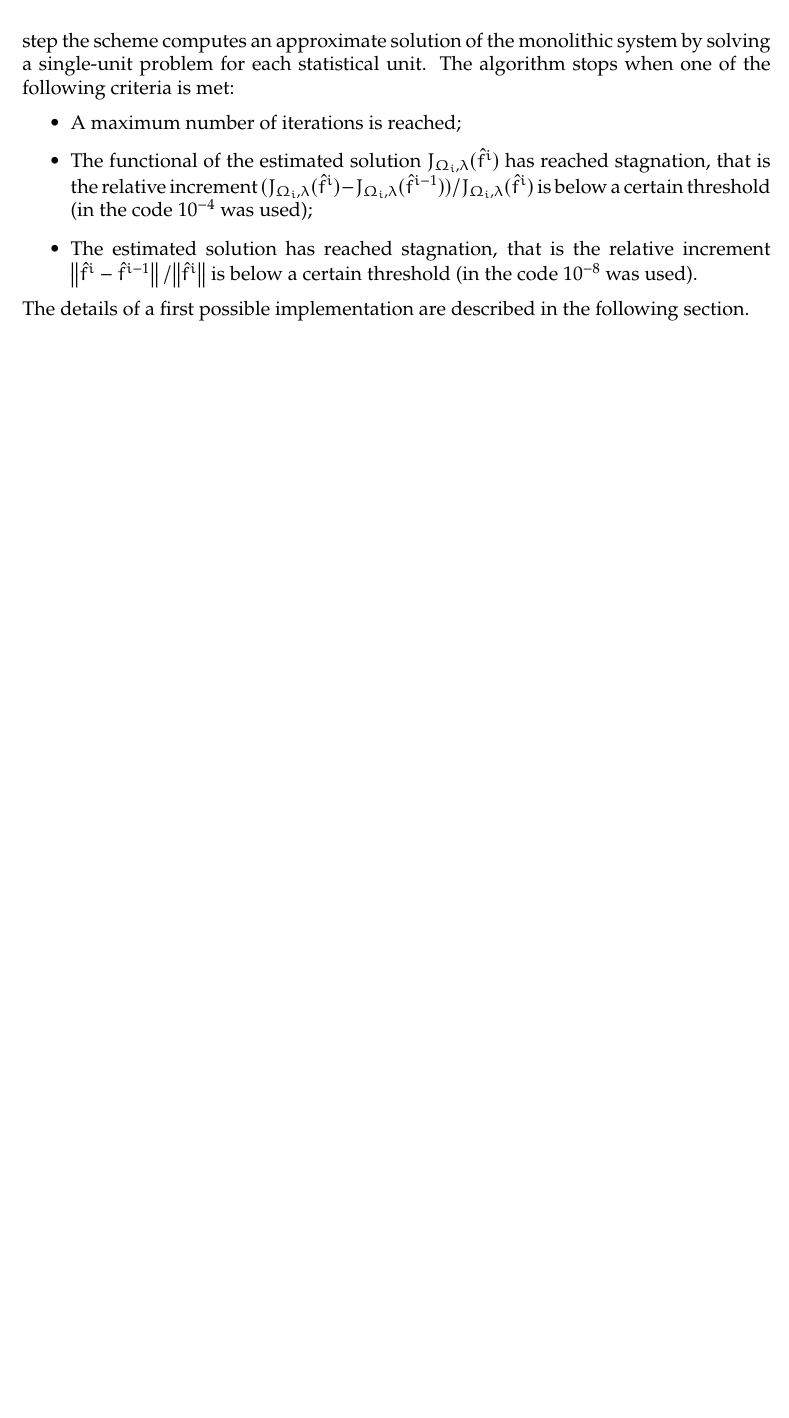
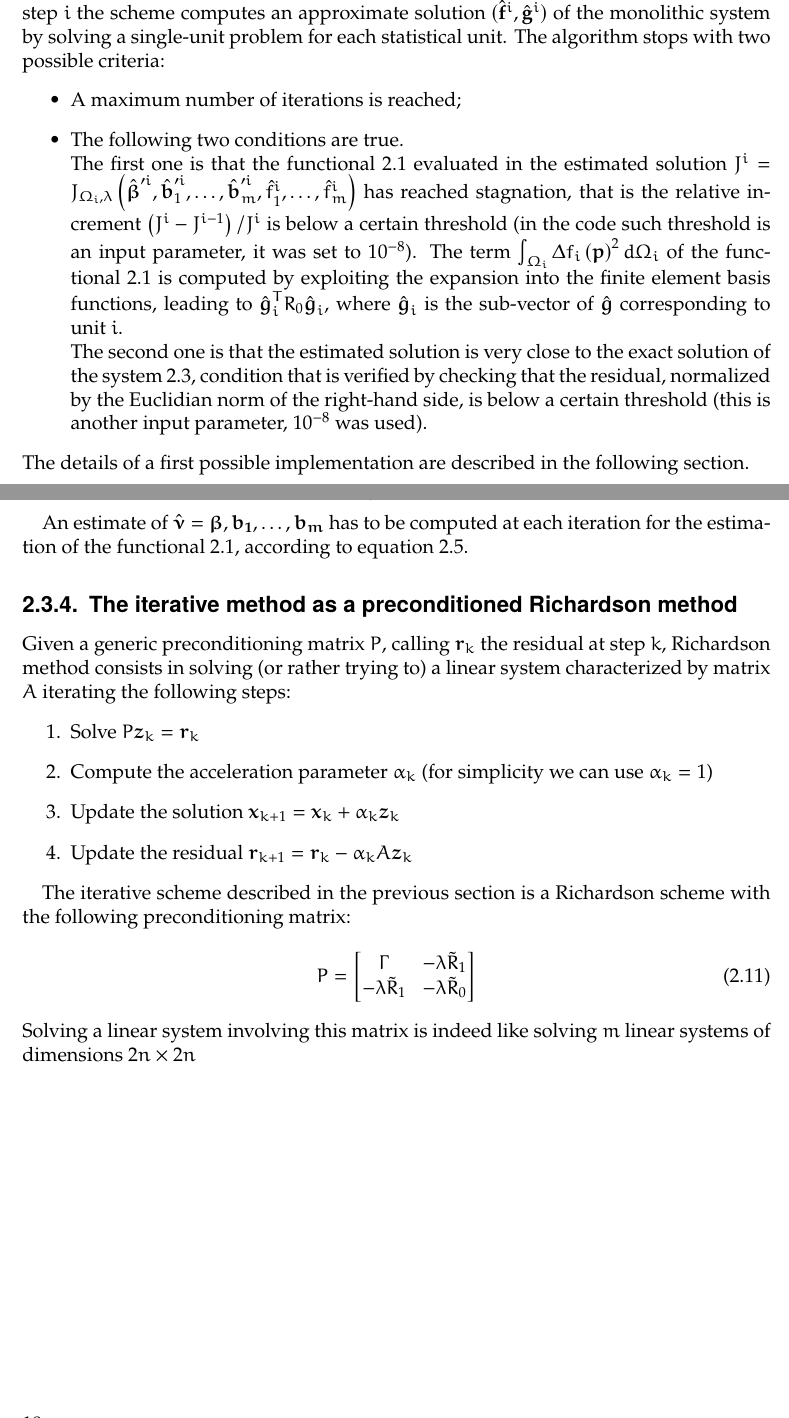
Before and after one commit to martinoischia/Tesi, a LaTeX thesis (thesis.tex, which reads 1-main/2-my_chapter.tex): part of page 16 of 29 before the commit and two parts of pages 16 and 18 of 29 after it, the two joined at a grey line, cut so that both start at the same text, the shorter picture padded with empty space. Compiled offline with pdfLaTeX.

Commit message:
iterative problem described

```diff
--- a/1-main/2-my_chapter.tex
+++ b/1-main/2-my_chapter.tex
@@ -64,14 +80,14 @@ In case the dimensions of the monolithic system are treatable, the Woodbury deco
 \section{Iterative methods}
 
-Following the ideas stemmed from the spatio-temporal regression in \citeauthor{pollini} \cite{pollini} and \citeauthor{massardi} \cite{massardi}, we consider an iterative scheme. At each step the scheme computes an approximate solution of the monolithic system by solving a single-unit problem for each statistical unit.
-The algorithm stops when one of the following criteria is met:
+Following the ideas stemmed from the spatio-temporal regression in \citeauthor{pollini} \cite{pollini} and \citeauthor{massardi} \cite{massardi}, we consider an iterative scheme. At each step $i$ the scheme computes an approximate solution $(\hat{\mathbf{f}}^{i},\hat{\mathbf{g}}^{i})$ of the monolithic system by solving a single-unit problem for each statistical unit.
+The algorithm stops with two possible criteria:
 \begin{itemize}
     \item A maximum number of iterations is reached;
-    \item The functional of the estimated solution $J_{\Omega_i, \lambda}(\hat{f}^i)$ has reached stagnation, that is the relative increment $(J_{\Omega_i, \lambda}(\hat{f}^i) - J_{\Omega_i, \lambda}(\hat{f}^{i-1})) / J_{\Omega_i, \lambda}(\hat{f}^i)$ is below a certain threshold (in the code $10^{-4}$ was used);
-    \item The estimated solution has reached stagnation, that is the relative increment $\norm{\hat{f}^i-\hat{f}^{i-1}}/\norm{\hat{f}^i}$ is below a certain threshold (in the code $10^{-8}$ was used).
+    \item The following two conditions are true. \\
+    The first one is that the functional \ref{functional} evaluated in the estimated solution $J^i = J_{\Omega_i, \lambda}\left( \hat{\bm{\beta}}^{\prime i}, \hat{\bm{b}}^{\prime i}_1, \dots, \hat{\bm{b}}^{\prime i}_m, \hat{f}_1^i, \dots, \hat{f}_m^i \right)$ has reached stagnation, that is the relative increment $\left( J^i - J^{i-1}\right) / J^i$ is below a certain threshold (in the code such threshold is an input parameter, it was set to $10^{-8}$). The term $ \int_{\Omega_i} \Delta f_i \left(\bm{p}\right)^2 d\Omega_i $ of the functional \ref{functional} is computed by exploiting the expansion into the finite element basis functions, leading to $\hat{\bm{g}}_i^T R_0 \hat{\bm{g}}_i$, where $\hat{\bm{g}}_i $ is the sub-vector of $\hat{\bm{g}}$ corresponding to unit $i$.\\
+    The second one is that the estimated solution is very close to the exact solution of the system \ref{mono}, condition that is verified by checking that the residual, normalized by the Euclidian norm of the right-hand side, is below a certain threshold (this is another input parameter, $10^{-8}$ was used).
 \end{itemize}
 The details of a first possible implementation are described in the following section.
-
 
 \subsection{The block diagonal approach}
 \label[subsection]{iter}
@@ -153,3 +169,26 @@ where
 \begin{equation}
      \mathbf{r}_i =\mathbf{u}_i -\sum_{\substack{j=1\\ j\neq i}}^m \Psi^TQ_{i,j} \Psi \hat{\mathbf{f}}_j^{k-1}
 \end{equation}
+
+An estimate of $\hat{\bm{\nu}} = \bm{\beta}, \bm{b_1}, \dots, \bm{b_m} $ has to be computed at each iteration for the estimation of the functional \ref{functional}, according to equation \ref{nu}.
+
+\subsection{The iterative method as a preconditioned Richardson method}
+Given a generic preconditioning matrix $P$, calling $\bm{r}_k$ the residual at step $k$,
+Richardson method consists in solving (or rather trying to) a linear system characterized by matrix $A$ iterating the following steps:
+\begin{enumerate}
+    \item Solve $P \bm{z}_k = \bm{r}_k$
+    \item Compute the acceleration parameter $\alpha_k$ (for simplicity we can use $\alpha_k = 1$)
+    \item Update the solution $ \bm{x}_{k+1} = \bm{x}_{k} + \alpha_k \bm{z}_k $
+    \item Update the residual $\bm{r}_{k+1} = \bm{r}_{k} - \alpha_k A \bm{z}_k$
+\end{enumerate}
+
+The iterative scheme described in the previous section is a Richardson scheme with the following preconditioning matrix:
+\begin{equation}
+    \label{precond}
+    P=
+    \begin{bmatrix}
+        \Gamma & -\lambda \tilde{R}_1\\
+        -\lambda \tilde{R}_1  & -\lambda \tilde{R}_0
+    \end{bmatrix}
+\end{equation}
+Solving a linear system involving this matrix is indeed like solving $m$ linear systems of dimensions $2n\times 2n$
```
Also changed, not shown: 2 - appendix/formulae.tex (+4 -4 lines), thesis.pdf, 1-main/2-my_chapter.tex (34 more changed lines).
